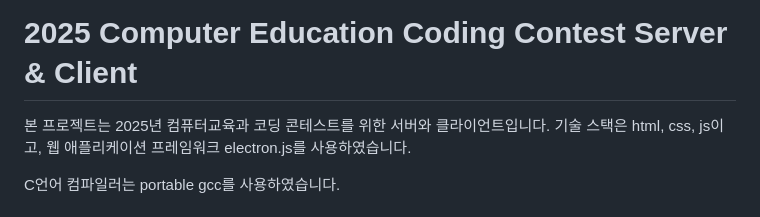
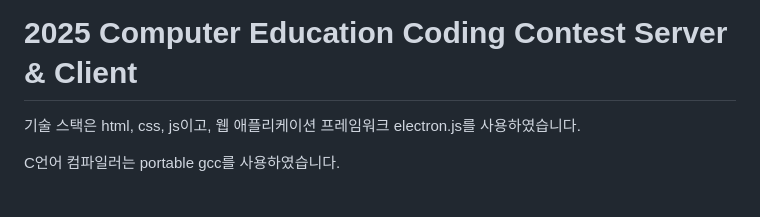
Before and after one commit to gloomn/2025CECC-Demo, a Markdown page: README.md, the part around the change. GitHub-like rendering.

Commit message:
README.md 업데이트

```diff
--- a/README.md
+++ b/README.md
@@ -2,7 +2,6 @@
 
 # 2025 Computer Education Coding Contest Server & Client
 
-본 프로젝트는 2025년 컴퓨터교육과 코딩 콘테스트를 위한 서버와 클라이언트입니다.
 기술 스택은 html, css, js이고, 웹 애플리케이션 프레임워크 electron.js를 사용하였습니다.
 
 C언어 컴파일러는 portable gcc를 사용하였습니다.
```
